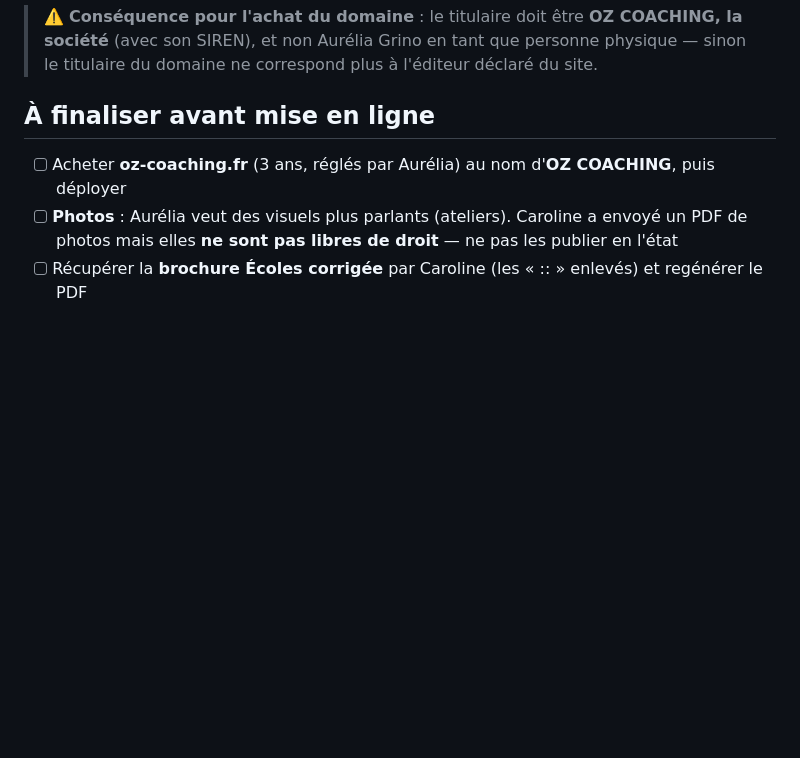
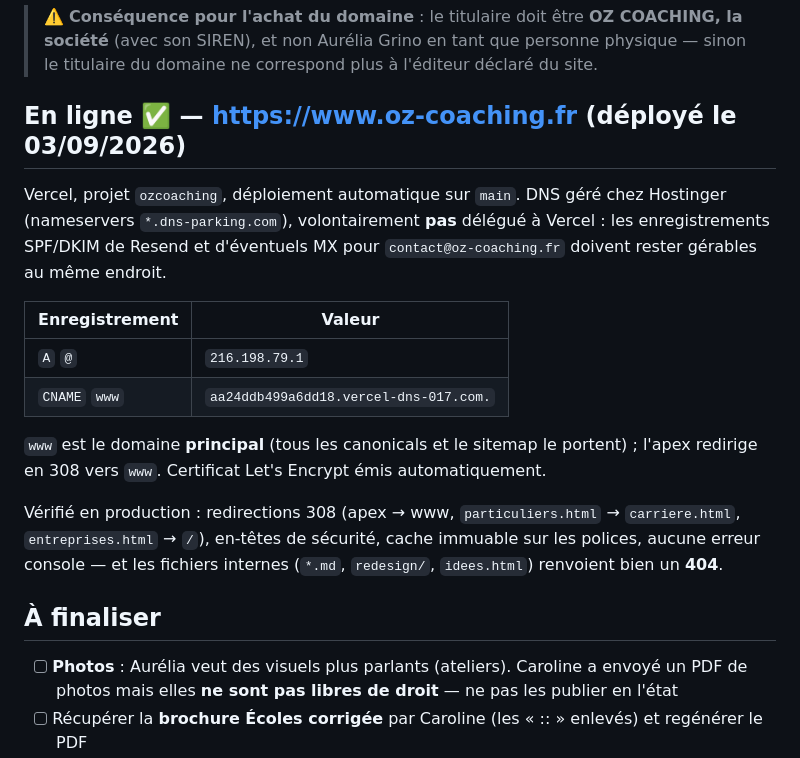
Before and after one commit to Vincerathos/ozcoaching, a Markdown page: README.md, the part around the change. GitHub-like rendering; blank space fills up the shorter version.

Commit message:
Documente la mise en ligne sur www.oz-coaching.fr
DNS chez Hostinger, apex en 308 vers www, certificat Let's Encrypt. Verifie en production : redirections, en-tetes, cache des polices, et 404 sur les fichiers internes.

Co-Authored-By: Claude Opus 5 <noreply@anthropic.com>

```diff
--- a/README.md
+++ b/README.md
@@ -157,8 +157,25 @@ traitement de `confidentialite.html`, et dans le JSON-LD de l'accueil (`legalNam
 > (avec son SIREN), et non Aurélia Grino en tant que personne physique — sinon le titulaire du
 > domaine ne correspond plus à l'éditeur déclaré du site.
 
-## À finaliser avant mise en ligne
-- [ ] Acheter **oz-coaching.fr** (3 ans, réglés par Aurélia) au nom d'**OZ COACHING**, puis déployer
+## En ligne ✅ — https://www.oz-coaching.fr (déployé le 03/09/2026)
+Vercel, projet `ozcoaching`, déploiement automatique sur `main`. DNS géré chez Hostinger
+(nameservers `*.dns-parking.com`), volontairement **pas** délégué à Vercel : les enregistrements
+SPF/DKIM de Resend et d'éventuels MX pour `contact@oz-coaching.fr` doivent rester gérables au
+même endroit.
+
+| Enregistrement | Valeur |
+|---|---|
+| `A` `@` | `216.198.79.1` |
+| `CNAME` `www` | `aa24ddb499a6dd18.vercel-dns-017.com.` |
+
+`www` est le domaine **principal** (tous les canonicals et le sitemap le portent) ; l'apex
+redirige en 308 vers `www`. Certificat Let's Encrypt émis automatiquement.
+
+Vérifié en production : redirections 308 (apex → www, `particuliers.html` → `carriere.html`,
+`entreprises.html` → `/`), en-têtes de sécurité, cache immuable sur les polices, aucune erreur
+console — et les fichiers internes (`*.md`, `redesign/`, `idees.html`) renvoient bien un **404**.
+
+## À finaliser
 - [ ] **Photos** : Aurélia veut des visuels plus parlants (ateliers). Caroline a envoyé un PDF de
       photos mais elles **ne sont pas libres de droit** — ne pas les publier en l'état
 - [ ] Récupérer la **brochure Écoles corrigée** par Caroline (les « :: » enlevés) et regénérer le PDF
```
